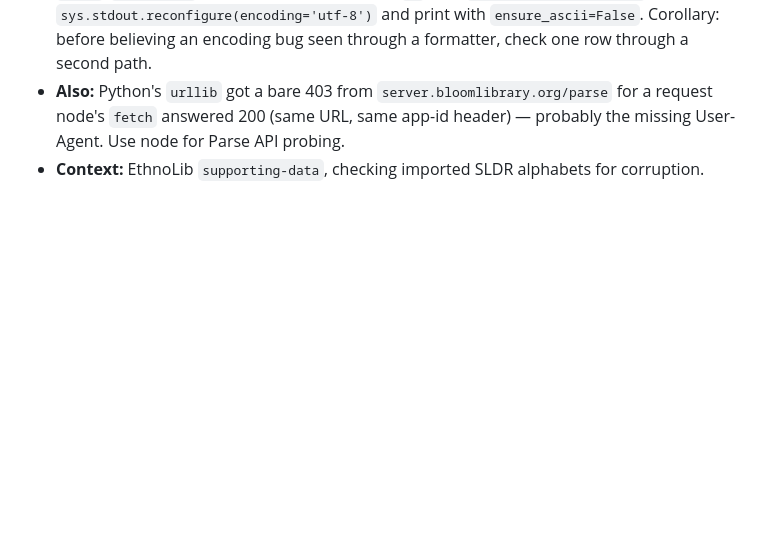
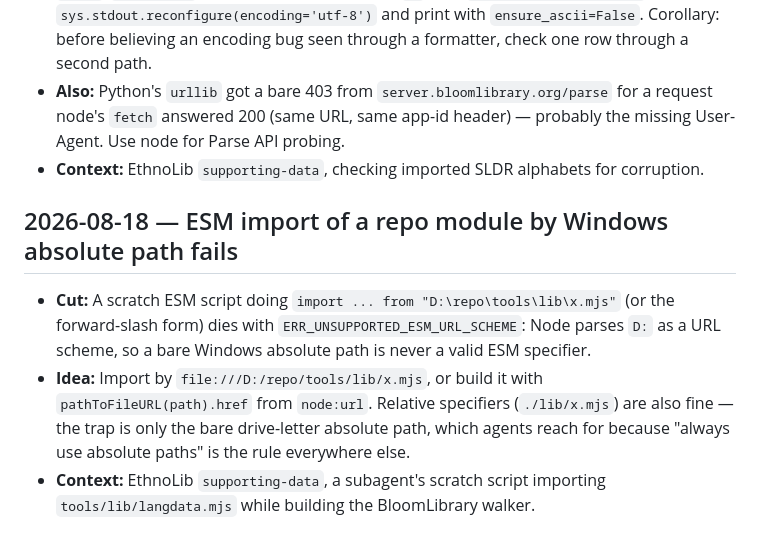
Before and after one commit to BloomBooks/bloom-team-skills, a Markdown page: PAPERCUTS.md, the part around the change. Drawn GitHub-style; blank space fills up the shorter version.

Commit message:
papercut: bare Windows absolute paths are not ESM specifiers
Co-Authored-By: Claude Fable 5 <noreply@anthropic.com>

```diff
--- a/PAPERCUTS.md
+++ b/PAPERCUTS.md
@@ -348,3 +348,14 @@ run-bloom skill screenshot-check for dialogs when the app seems unresponsive.
   node's `fetch` answered 200 (same URL, same app-id header) — probably the missing User-Agent.
   Use node for Parse API probing.
 - **Context:** EthnoLib `supporting-data`, checking imported SLDR alphabets for corruption.
+
+## 2026-08-18 — ESM import of a repo module by Windows absolute path fails
+- **Cut:** A scratch ESM script doing `import ... from "D:\repo\tools\lib\x.mjs"` (or the
+  forward-slash form) dies with `ERR_UNSUPPORTED_ESM_URL_SCHEME`: Node parses `D:` as a URL
+  scheme, so a bare Windows absolute path is never a valid ESM specifier.
+- **Idea:** Import by `file:///D:/repo/tools/lib/x.mjs`, or build it with
+  `pathToFileURL(path).href` from `node:url`. Relative specifiers (`./lib/x.mjs`) are also fine —
+  the trap is only the bare drive-letter absolute path, which agents reach for because "always
+  use absolute paths" is the rule everywhere else.
+- **Context:** EthnoLib `supporting-data`, a subagent's scratch script importing
+  `tools/lib/langdata.mjs` while building the BloomLibrary walker.
```
